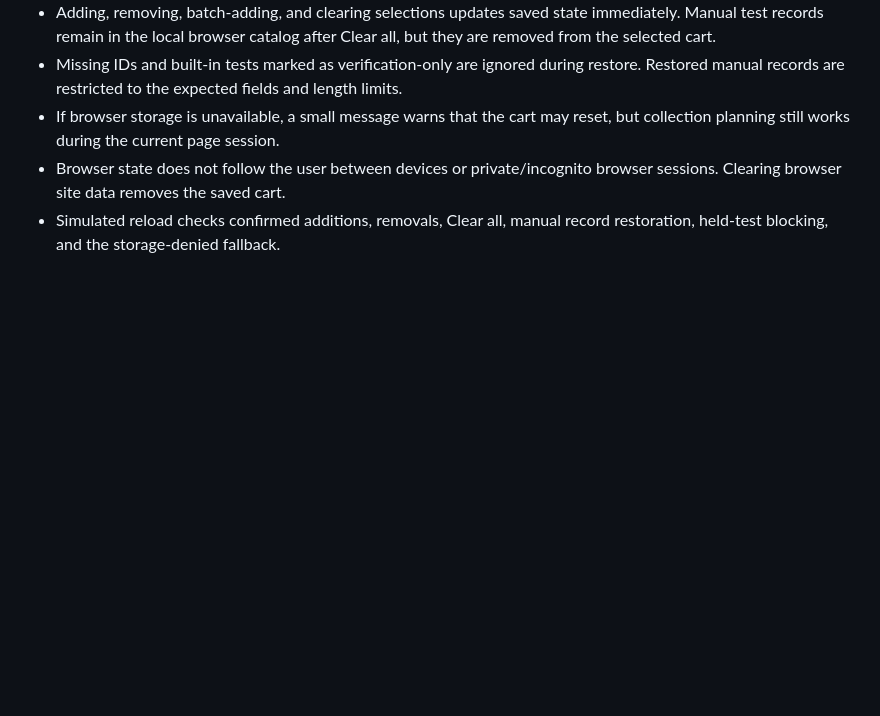
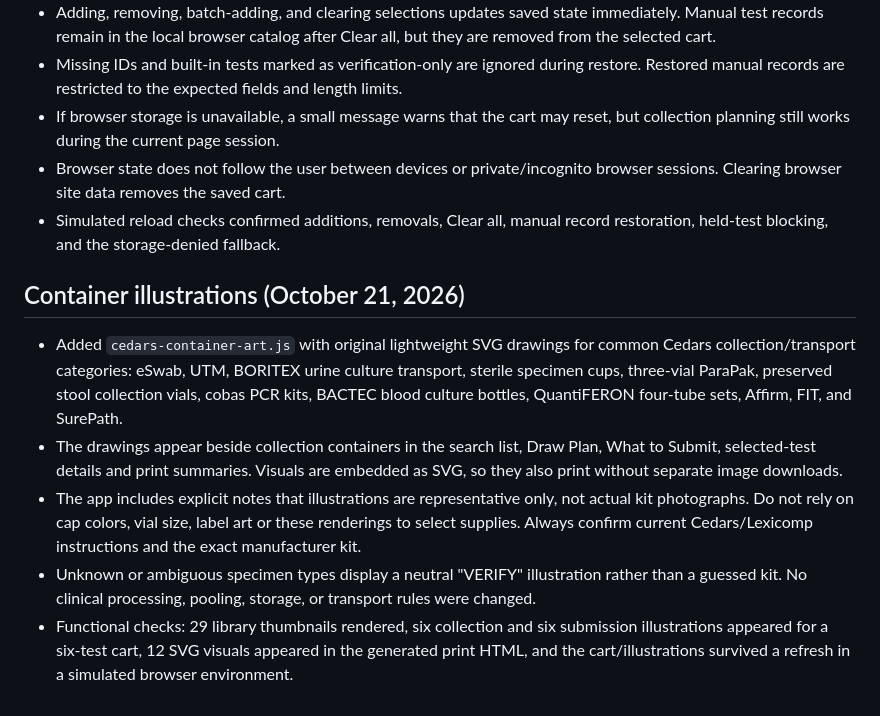
Before and after one commit to 5amlim/Quest-Calculator-Test, a Markdown page: CEDARS_PROTOTYPE_NOTES.md, the part around the change. Rendered like a GitHub page; blank space fills up the shorter version.

Commit message:
Document Cedars container illustration coverage and verification safeguards

```diff
--- a/CEDARS_PROTOTYPE_NOTES.md
+++ b/CEDARS_PROTOTYPE_NOTES.md
@@ -85,3 +85,11 @@ This is a prototype, not clinical validation or a live-browser cross-device test
 - If browser storage is unavailable, a small message warns that the cart may reset, but collection planning still works during the current page session.
 - Browser state does not follow the user between devices or private/incognito browser sessions. Clearing browser site data removes the saved cart.
 - Simulated reload checks confirmed additions, removals, Clear all, manual record restoration, held-test blocking, and the storage-denied fallback.
+
+
+## Container illustrations (October 21, 2026)
+- Added `cedars-container-art.js` with original lightweight SVG drawings for common Cedars collection/transport categories: eSwab, UTM, BORITEX urine culture transport, sterile specimen cups, three-vial ParaPak, preserved stool collection vials, cobas PCR kits, BACTEC blood culture bottles, QuantiFERON four-tube sets, Affirm, FIT, and SurePath.
+- The drawings appear beside collection containers in the search list, Draw Plan, What to Submit, selected-test details and print summaries. Visuals are embedded as SVG, so they also print without separate image downloads.
+- The app includes explicit notes that illustrations are representative only, not actual kit photographs. Do not rely on cap colors, vial size, label art or these renderings to select supplies. Always confirm current Cedars/Lexicomp instructions and the exact manufacturer kit.
+- Unknown or ambiguous specimen types display a neutral "VERIFY" illustration rather than a guessed kit. No clinical processing, pooling, storage, or transport rules were changed.
+- Functional checks: 29 library thumbnails rendered, six collection and six submission illustrations appeared for a six-test cart, 12 SVG visuals appeared in the generated print HTML, and the cart/illustrations survived a refresh in a simulated browser environment.
```
